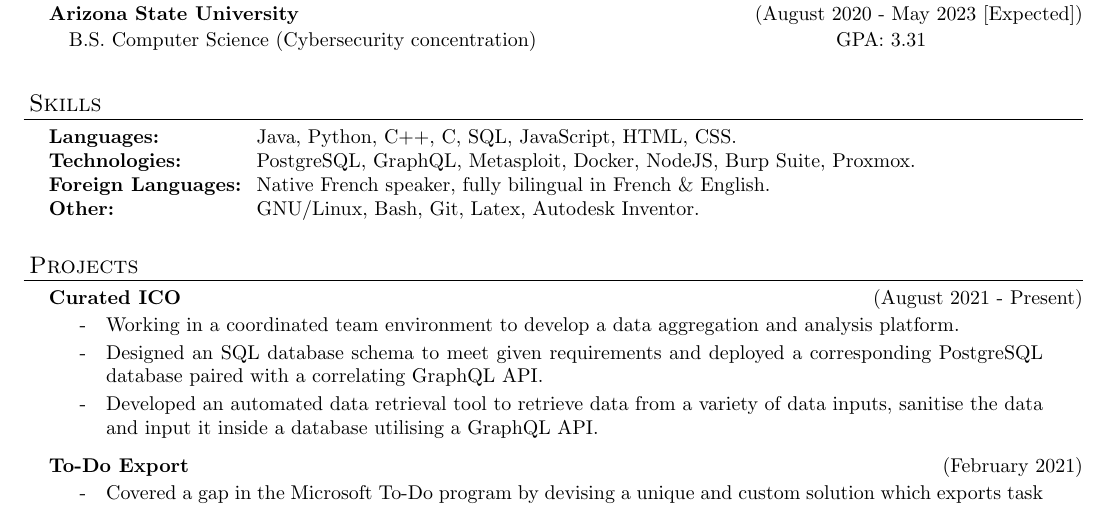
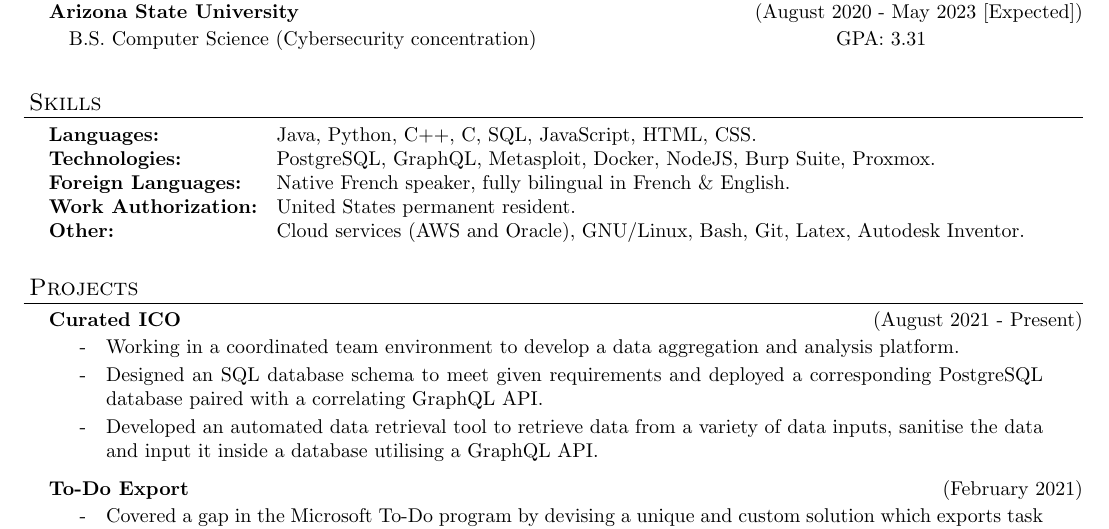
Before and after one commit to daylamtayari/Resume, a LaTeX CV (resume.tex): part of the page before the commit and part of page 1 of 2 after it, cut so that both start at the same text. Compiled offline with pdfLaTeX.

Commit message:
Updated skills and added work authorization

```diff
--- a/resume.tex
+++ b/resume.tex
@@ -123,10 +123,11 @@ urlcolor=MyDarkBlue}
 
 \begin{resume_section}{Skills}
 	\begin{nospacetabbing}
-  	\textbf{Languages:} \hspace{4em} \=Java, Python, C++, C, SQL, JavaScript, HTML, CSS.\\*
+  	\textbf{Languages:} \hspace{5em} \=Java, Python, C++, C, SQL, JavaScript, HTML, CSS.\\*
   	\textbf{Technologies:} \> PostgreSQL, GraphQL, Metasploit, Docker, NodeJS, Burp Suite, Proxmox.\\*
   	\textbf{Foreign Languages:} \> Native French speaker, fully bilingual in French \& English.\\*
-  	\textbf{Other:} \> GNU/Linux, Bash, Git, Latex, Autodesk Inventor.\\*
+    \textbf{Work Authorization:} \> United States permanent resident.\\*
+  	\textbf{Other:} \> Cloud services (AWS and Oracle), GNU/Linux, Bash, Git, Latex, Autodesk Inventor.\\*
   \end{nospacetabbing}
 \end{resume_section}
 
```
Also changed, not shown: resume.pdf.
